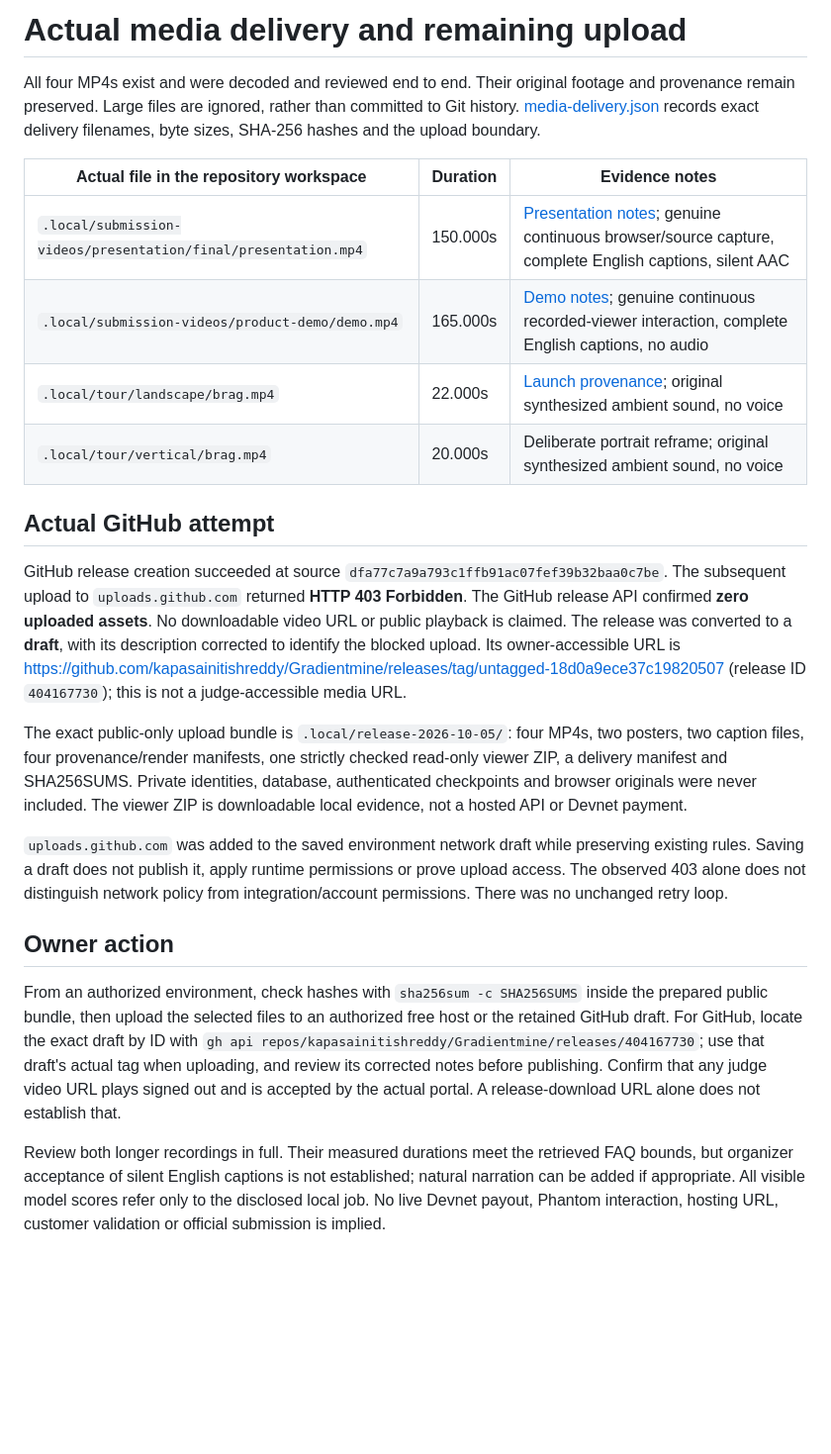
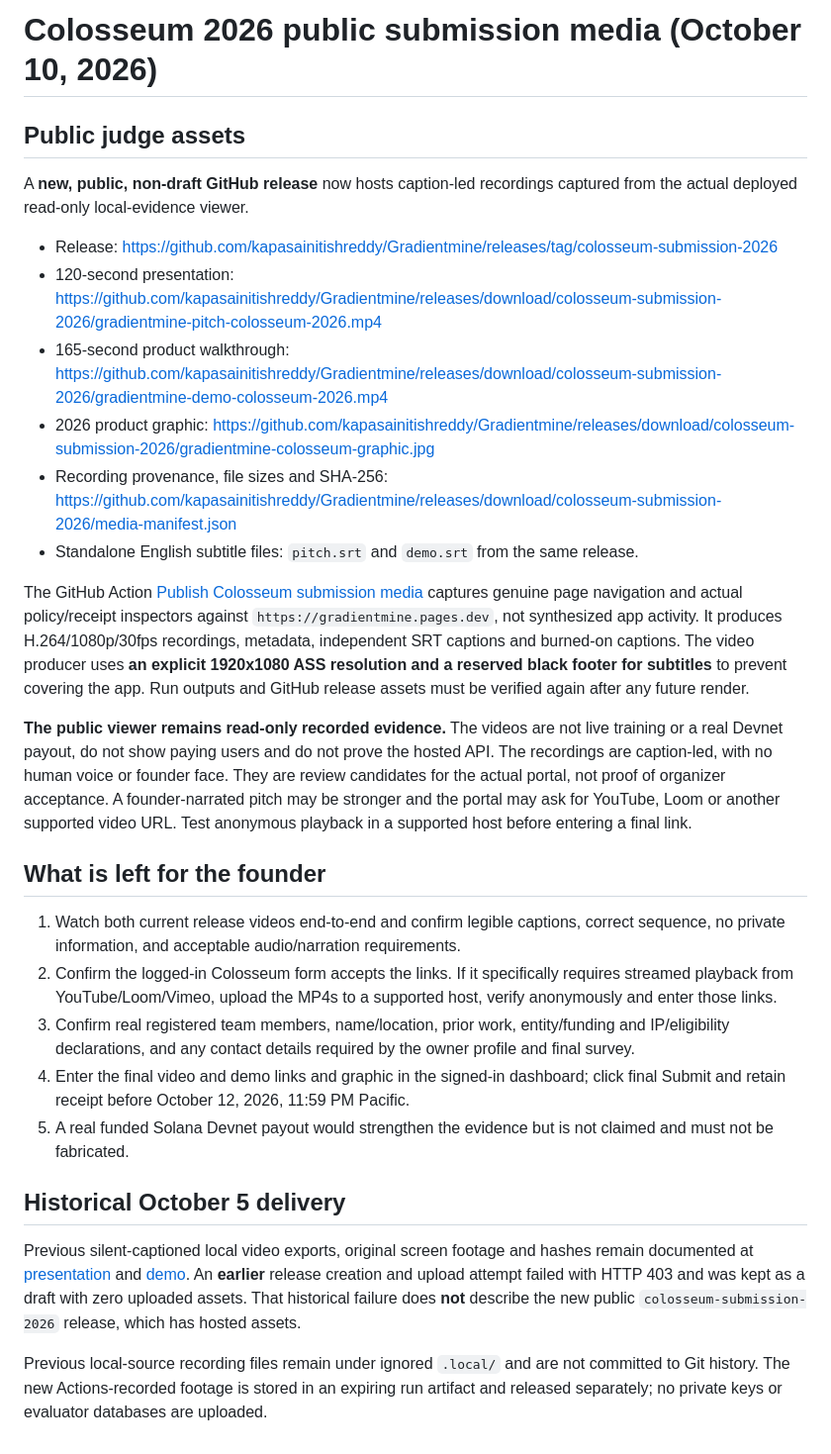
Before and after one commit to kapasainitishreddy/Gradientmine, a Markdown page: submission/MEDIA_DELIVERY.md, the part around the change. Shown at 99% size. Drawn GitHub-style; blank space fills up the shorter version.

Commit message:
docs(submission): document published media and final owner-only portal requirements

```diff
--- a/submission/MEDIA_DELIVERY.md
+++ b/submission/MEDIA_DELIVERY.md
@@ -1,24 +1,30 @@
-# Actual media delivery and remaining upload
+# Colosseum 2026 public submission media (October 10, 2026)
 
-All four MP4s exist and were decoded and reviewed end to end. Their original footage and provenance remain preserved. Large files are ignored, rather than committed to Git history. [media-delivery.json](../evidence/2026-10-05/media-delivery.json) records exact delivery filenames, byte sizes, SHA-256 hashes and the upload boundary.
+## Public judge assets
 
-| Actual file in the repository workspace | Duration | Evidence notes |
-|---|---|---|
-| `.local/submission-videos/presentation/final/presentation.mp4` | 150.000s | [Presentation notes](PRESENTATION_VIDEO.md); genuine continuous browser/source capture, complete English captions, silent AAC |
-| `.local/submission-videos/product-demo/demo.mp4` | 165.000s | [Demo notes](DEMO_VIDEO.md); genuine continuous recorded-viewer interaction, complete English captions, no audio |
-| `.local/tour/landscape/brag.mp4` | 22.000s | [Launch provenance](tour/PROVENANCE.md); original synthesized ambient sound, no voice |
-| `.local/tour/vertical/brag.mp4` | 20.000s | Deliberate portrait reframe; original synthesized ambient sound, no voice |
+A **new, public, non-draft GitHub release** now hosts caption-led recordings captured from the actual deployed read-only local-evidence viewer.
 
-## Actual GitHub attempt
+- Release: https://github.com/kapasainitishreddy/Gradientmine/releases/tag/colosseum-submission-2026
+- 120-second presentation: https://github.com/kapasainitishreddy/Gradientmine/releases/download/colosseum-submission-2026/gradientmine-pitch-colosseum-2026.mp4
+- 165-second product walkthrough: https://github.com/kapasainitishreddy/Gradientmine/releases/download/colosseum-submission-2026/gradientmine-demo-colosseum-2026.mp4
+- 2026 product graphic: https://github.com/kapasainitishreddy/Gradientmine/releases/download/colosseum-submission-2026/gradientmine-colosseum-graphic.jpg
+- Recording provenance, file sizes and SHA-256: https://github.com/kapasainitishreddy/Gradientmine/releases/download/colosseum-submission-2026/media-manifest.json
+- Standalone English subtitle files: `pitch.srt` and `demo.srt` from the same release.
 
-GitHub release creation succeeded at source `dfa77c7a9a793c1ffb91ac07fef39b32baa0c7be`. The subsequent upload to `uploads.github.com` returned **HTTP 403 Forbidden**. The GitHub release API confirmed **zero uploaded assets**. No downloadable video URL or public playback is claimed. The release was converted to a **draft**, with its description corrected to identify the blocked upload. Its owner-accessible URL is https://github.com/kapasainitishreddy/Gradientmine/releases/tag/untagged-18d0a9ece37c19820507 (release ID `404167730`); this is not a judge-accessible media URL.
+The GitHub Action [Publish Colosseum submission media](https://github.com/kapasainitishreddy/Gradientmine/actions/workflows/colosseum-media.yml) captures genuine page navigation and actual policy/receipt inspectors against `https://gradientmine.pages.dev`, not synthesized app activity. It produces H.264/1080p/30fps recordings, metadata, independent SRT captions and burned-on captions. The video producer uses **an explicit 1920x1080 ASS resolution and a reserved black footer for subtitles** to prevent covering the app. Run outputs and GitHub release assets must be verified again after any future render.
 
-The exact public-only upload bundle is `.local/release-2026-10-05/`: four MP4s, two posters, two caption files, four provenance/render manifests, one strictly checked read-only viewer ZIP, a delivery manifest and SHA256SUMS. Private identities, database, authenticated checkpoints and browser originals were never included. The viewer ZIP is downloadable local evidence, not a hosted API or Devnet payment.
+**The public viewer remains read-only recorded evidence.** The videos are not live training or a real Devnet payout, do not show paying users and do not prove the hosted API. The recordings are caption-led, with no human voice or founder face. They are review candidates for the actual portal, not proof of organizer acceptance. A founder-narrated pitch may be stronger and the portal may ask for YouTube, Loom or another supported video URL. Test anonymous playback in a supported host before entering a final link.
 
-`uploads.github.com` was added to the saved environment network draft while preserving existing rules. Saving a draft does not publish it, apply runtime permissions or prove upload access. The observed 403 alone does not distinguish network policy from integration/account permissions. There was no unchanged retry loop.
+## What is left for the founder
 
-## Owner action
+1. Watch both current release videos end-to-end and confirm legible captions, correct sequence, no private information, and acceptable audio/narration requirements.
+2. Confirm the logged-in Colosseum form accepts the links. If it specifically requires streamed playback from YouTube/Loom/Vimeo, upload the MP4s to a supported host, verify anonymously and enter those links.
+3. Confirm real registered team members, name/location, prior work, entity/funding and IP/eligibility declarations, and any contact details required by the owner profile and final survey.
+4. Enter the final video and demo links and graphic in the signed-in dashboard; click final Submit and retain receipt before October 12, 2026, 11:59 PM Pacific.
+5. A real funded Solana Devnet payout would strengthen the evidence but is not claimed and must not be fabricated.
 
-From an authorized environment, check hashes with `sha256sum -c SHA256SUMS` inside the prepared public bundle, then upload the selected files to an authorized free host or the retained GitHub draft. For GitHub, locate the exact draft by ID with `gh api repos/kapasainitishreddy/Gradientmine/releases/404167730`; use that draft's actual tag when uploading, and review its corrected notes before publishing. Confirm that any judge video URL plays signed out and is accepted by the actual portal. A release-download URL alone does not establish that.
+## Historical October 5 delivery
 
-Review both longer recordings in full. Their measured durations meet the retrieved FAQ bounds, but organizer acceptance of silent English captions is not established; natural narration can be added if appropriate. All visible model scores refer only to the disclosed local job. No live Devnet payout, Phantom interaction, hosting URL, customer validation or official submission is implied.
+Previous silent-captioned local video exports, original screen footage and hashes remain documented at [presentation](PRESENTATION_VIDEO.md) and [demo](DEMO_VIDEO.md). An **earlier** release creation and upload attempt failed with HTTP 403 and was kept as a draft with zero uploaded assets. That historical failure does **not** describe the new public `colosseum-submission-2026` release, which has hosted assets.
+
+Previous local-source recording files remain under ignored `.local/` and are not committed to Git history. The new Actions-recorded footage is stored in an expiring run artifact and released separately; no private keys or evaluator databases are uploaded.
```
